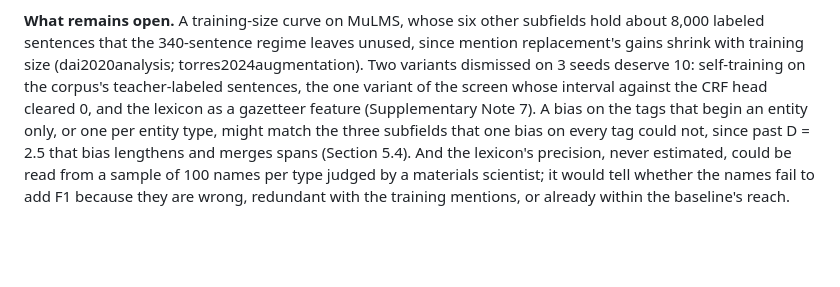
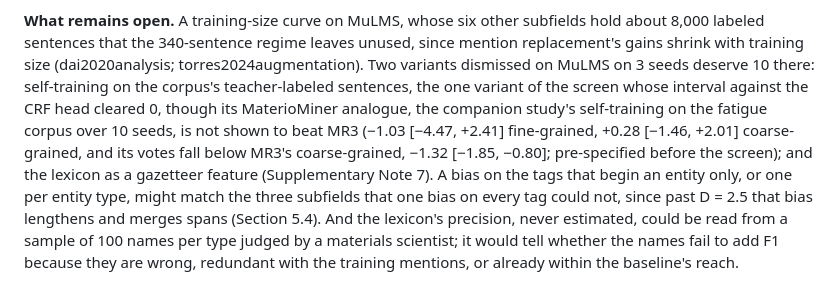
Before and after one commit to hatemadi15/AI_Research_Ontologies_GNN_GRL, a Markdown page: docs/PAPER_A.md, the part around the change. Drawn GitHub-style; blank space fills up the shorter version.

Commit message:
Paper A, Section 7: the self-training variant's 10-seed MaterioMiner analogue
The Discussion asked for a 10-seed test of self-training on the corpus's teacher-labeled
sentences; its MaterioMiner analogue (the companion study's self-training on the fatigue
corpus, 10 seeds) was a pre-specified comparison of week 12 and is not shown to beat MR3:
-1.03 [-4.47, +2.41] fine-grained, +0.28 [-1.46, +2.01] coarse-grained, its votes below
MR3's coarse-grained, -1.32 [-1.85, -0.80] (results/gpu/ner_week12_comparisons.json).

Claude-Session: https://claude.ai/code/session_01NhwVijeuqb7N5gXQR4kxKu

```diff
--- a/docs/PAPER_A.md
+++ b/docs/PAPER_A.md
@@ -835,10 +835,14 @@ F1 (Section 5.5).
 subfields hold about 8,000 labeled sentences that the 340-sentence
 regime leaves unused, since mention replacement's gains shrink with
 training size (dai2020analysis; torres2024augmentation). Two variants
-dismissed on 3 seeds deserve 10: self-training on the corpus's
-teacher-labeled sentences, the one variant of the screen whose interval
-against the CRF head cleared 0, and the lexicon as a gazetteer feature
-(Supplementary Note 7). A bias on the tags that begin an entity only, or
+dismissed on MuLMS on 3 seeds deserve 10 there: self-training on the
+corpus's teacher-labeled sentences, the one variant of the screen whose
+interval against the CRF head cleared 0, though its MaterioMiner
+analogue, the companion study's self-training on the fatigue corpus over
+10 seeds, is not shown to beat MR3 (−1.03 [−4.47, +2.41] fine-grained,
++0.28 [−1.46, +2.01] coarse-grained, and its votes fall below MR3's
+coarse-grained, −1.32 [−1.85, −0.80]; pre-specified before the screen); and
+the lexicon as a gazetteer feature (Supplementary Note 7). A bias on the tags that begin an entity only, or
 one per entity type, might match the three subfields that one bias on
 every tag could not, since past D = 2.5 that bias lengthens and merges
 spans (Section 5.4). And the
```
